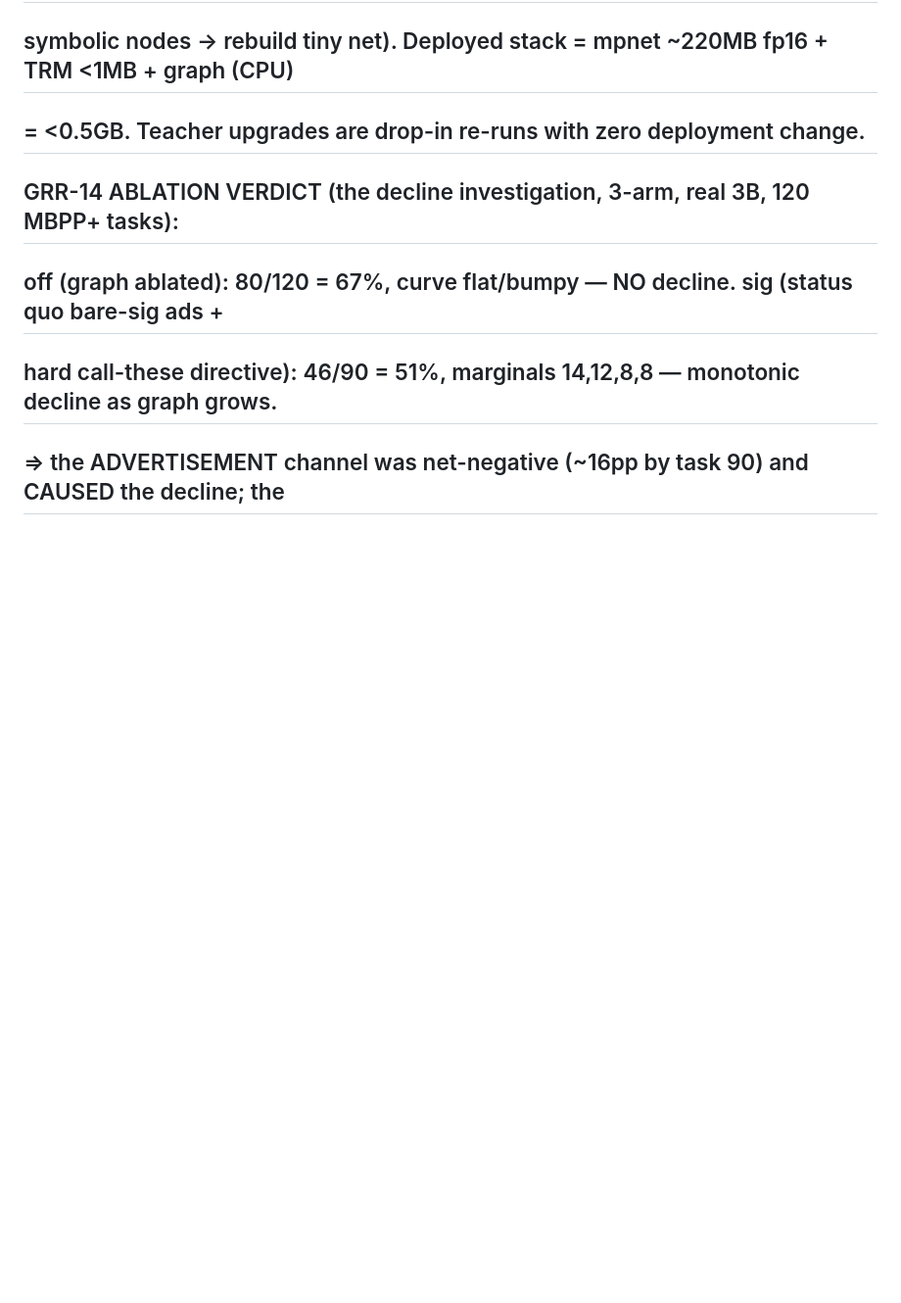
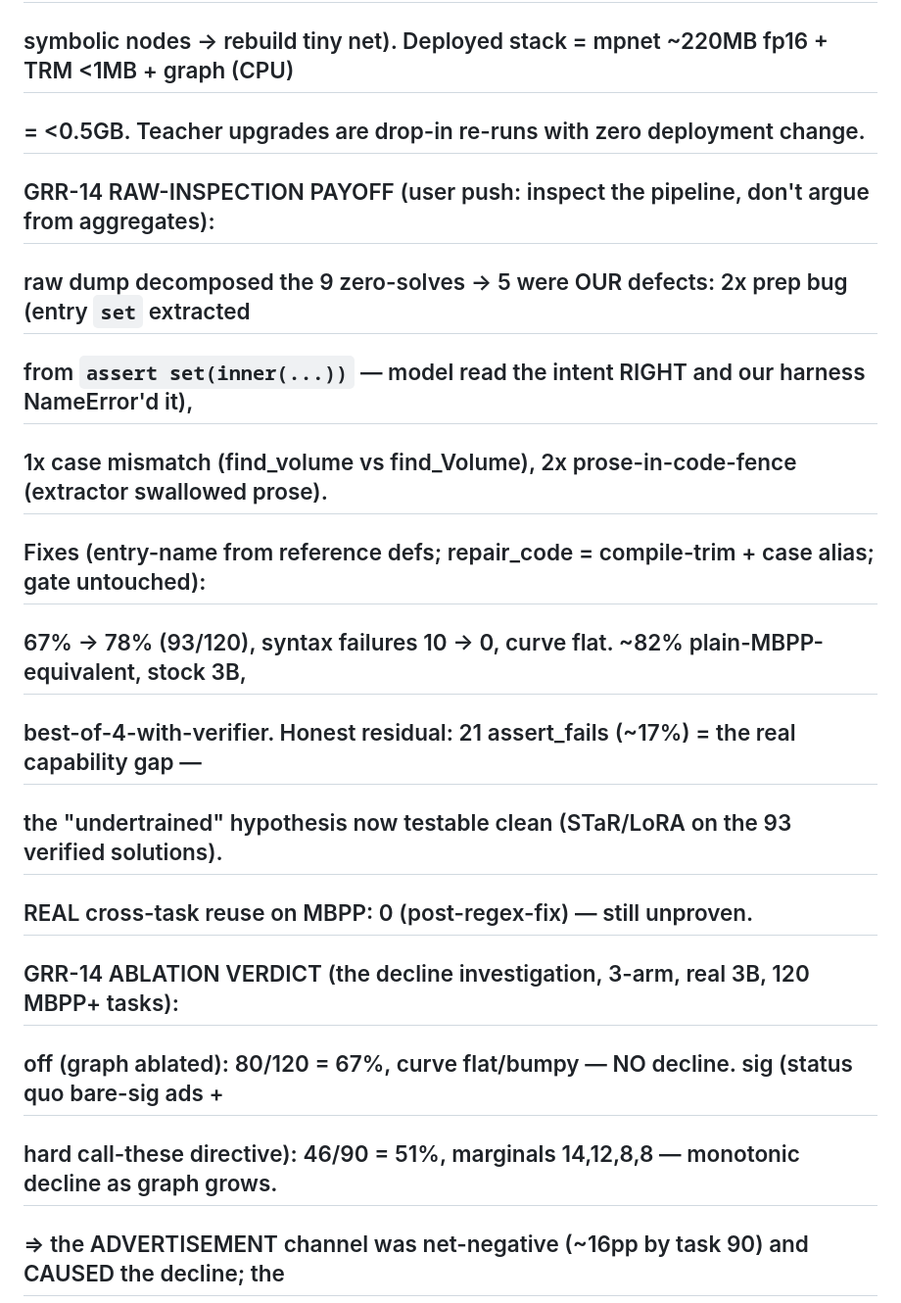
Before and after one commit to The-Only-Lazy-Guy/Agentic-Graph-Reasoner, a Markdown page: READ_THIS.md, the part around the change. Shown at 98% size. GitHub-like rendering; blank space fills up the shorter version.

Commit message:
docs: READ_THIS — raw-inspection payoff: 67% -> 78%, syntax fails 0, residual ~17% is the real gap
Co-Authored-By: Claude Fable 5 <noreply@anthropic.com>

```diff
--- a/READ_THIS.md
+++ b/READ_THIS.md
@@ -84,6 +84,15 @@ Trained: artifacts/grr6_trm.pt, artifacts/grr6_dsl.pt.
 ##   never deployed. The GRR stack IS the distillation channel (graph-mediated: teacher -> gate ->
 ##   symbolic nodes -> rebuild tiny net). Deployed stack = mpnet ~220MB fp16 + TRM <1MB + graph (CPU)
 ##   = <0.5GB. Teacher upgrades are drop-in re-runs with zero deployment change.
+## GRR-14 RAW-INSPECTION PAYOFF (user push: inspect the pipeline, don't argue from aggregates):
+##   raw dump decomposed the 9 zero-solves -> 5 were OUR defects: 2x prep bug (entry `set` extracted
+##   from `assert set(inner(...))` — model read the intent RIGHT and our harness NameError'd it),
+##   1x case mismatch (find_volume vs find_Volume), 2x prose-in-code-fence (extractor swallowed prose).
+##   Fixes (entry-name from reference defs; repair_code = compile-trim + case alias; gate untouched):
+##   67% -> 78% (93/120), syntax failures 10 -> 0, curve flat. ~82% plain-MBPP-equivalent, stock 3B,
+##   best-of-4-with-verifier. Honest residual: 21 assert_fails (~17%) = the real capability gap —
+##   the "undertrained" hypothesis now testable clean (STaR/LoRA on the 93 verified solutions).
+##   REAL cross-task reuse on MBPP: 0 (post-regex-fix) — still unproven.
 ## GRR-14 ABLATION VERDICT (the decline investigation, 3-arm, real 3B, 120 MBPP+ tasks):
 ##   off (graph ablated): 80/120 = 67%, curve flat/bumpy — NO decline. sig (status quo bare-sig ads +
 ##   hard call-these directive): 46/90 = 51%, marginals 14,12,8,8 — monotonic decline as graph grows.
```
